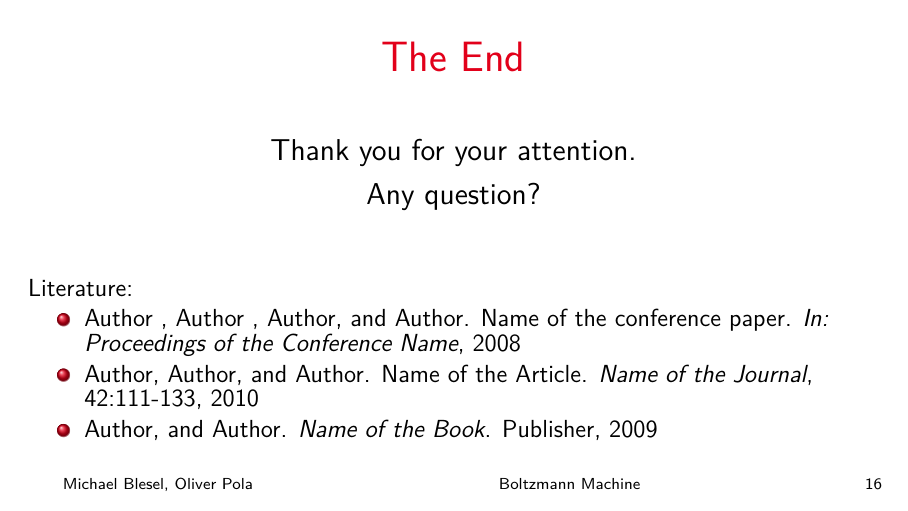
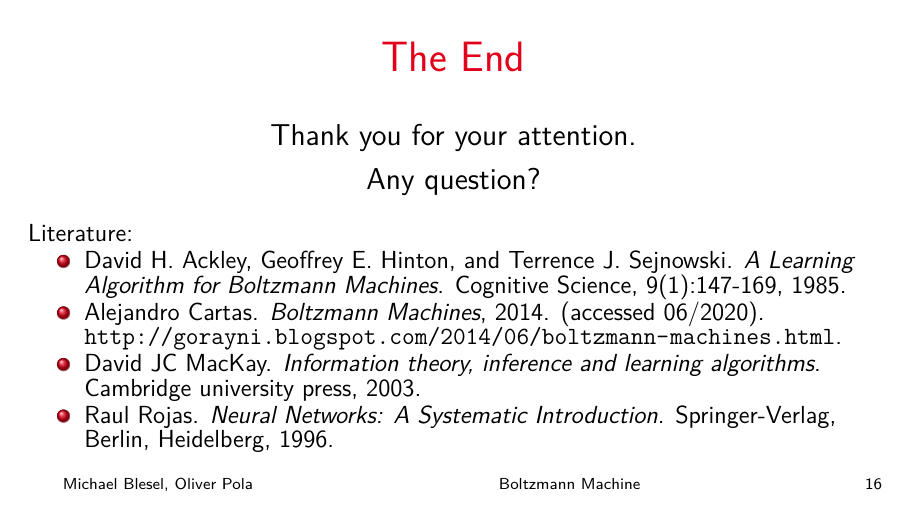
Before and after one commit to oliver-pola/BoltzmannMachine, LaTeX slides (paper/boltzmann_machine_presentation.tex): page 16 of 16. Compiled offline with pdfLaTeX.

Commit message:
literature in presentation

```diff
--- a/paper/boltzmann_machine_presentation.tex
+++ b/paper/boltzmann_machine_presentation.tex
@@ -332,14 +332,15 @@
   \frametitle{The End}
 \begin{center}
   Thank you for your attention.\\[1ex]
-  Any question?\\[5ex]
+  Any question?\\[2ex]
 \end{center}
   \footnotesize
   Literature:
 	\begin{itemize}
-		\item Author , Author , Author, and Author. Name of the conference paper. \emph{In: Proceedings of the Conference Name}, 2008
-		\item Author, Author, and Author. Name of the Article. \emph{Name of the Journal}, 42:111-133, 2010
-		\item Author, and Author. \emph{Name of the Book}. Publisher, 2009
+		\item David H. Ackley, Geoffrey E. Hinton, and Terrence J. Sejnowski. \emph{A Learning Algorithm for Boltzmann Machines}. Cognitive Science, 9(1):147-169, 1985.
+		\item Alejandro Cartas. \emph{Boltzmann Machines}, 2014. (accessed 06/2020). \url{http://gorayni.blogspot.com/2014/06/boltzmann-machines.html}.
+		\item David JC MacKay. \emph{Information theory, inference and learning algorithms}. Cambridge university press, 2003.
+		\item Raul Rojas. \emph{Neural Networks: A Systematic Introduction}. Springer-Verlag, Berlin, Heidelberg, 1996.
 	\end{itemize}
 }
 
```
